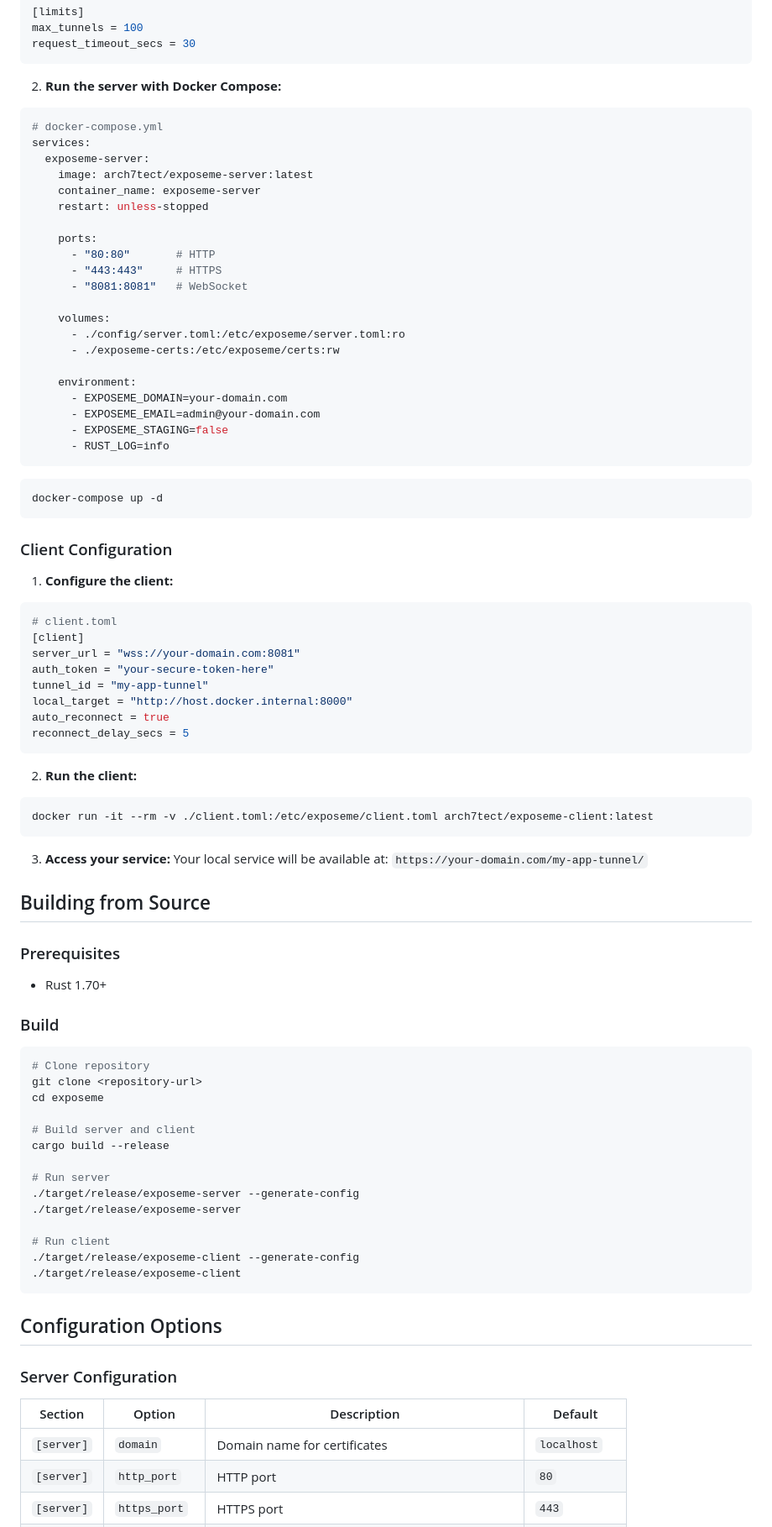
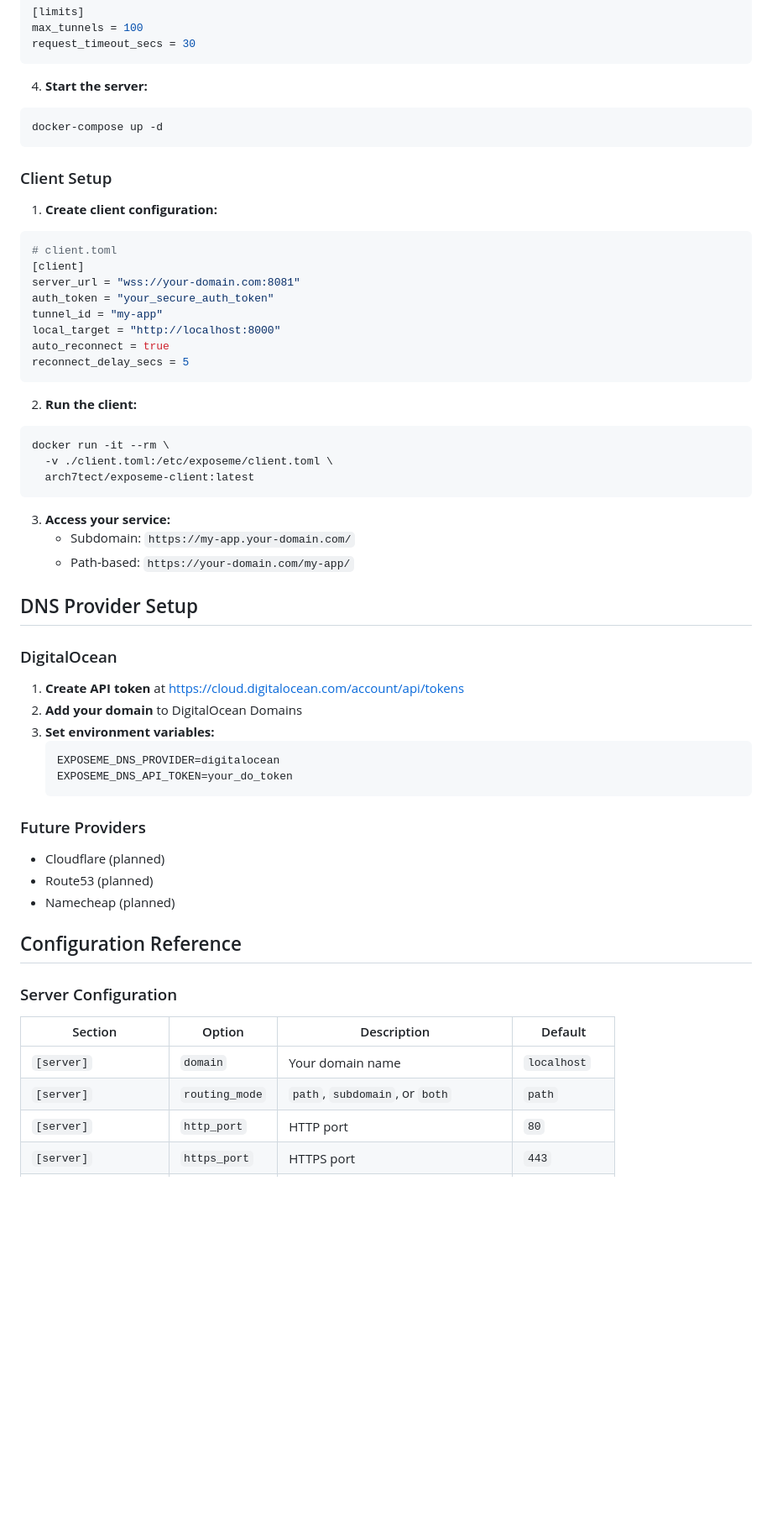
Before and after one commit to arch7tect/exposeme, a Markdown page: readme.md, the part around the change printed below. Shown: that part at 84% size. Drawn GitHub-style; blank space fills up the shorter version.

Commit message:
new readme

````diff
--- a/readme.md
+++ b/readme.md
@@ -54,47 +157,23 @@ max_tunnels = 100
 request_timeout_secs = 30
 ```
 
-2. **Run the server with Docker Compose:**
-
-```yaml
-# docker-compose.yml
-services:
-  exposeme-server:
-    image: arch7tect/exposeme-server:latest
-    container_name: exposeme-server
-    restart: unless-stopped
-
-    ports:
-      - "80:80"       # HTTP
-      - "443:443"     # HTTPS
-      - "8081:8081"   # WebSocket
-
-    volumes:
-      - ./config/server.toml:/etc/exposeme/server.toml:ro
-      - ./exposeme-certs:/etc/exposeme/certs:rw
-
-    environment:
-      - EXPOSEME_DOMAIN=your-domain.com
-      - EXPOSEME_EMAIL=admin@your-domain.com
-      - EXPOSEME_STAGING=false
-      - RUST_LOG=info
-```
+4. **Start the server:**
 
 ```bash
 docker-compose up -d
 ```
 
-### Client Configuration
+### Client Setup
 
-1. **Configure the client:**
+1. **Create client configuration:**
 
 ```toml
 # client.toml
 [client]
 server_url = "wss://your-domain.com:8081"
-auth_token = "your-secure-token-here"
-tunnel_id = "my-app-tunnel"
-local_target = "http://host.docker.internal:8000"
+auth_token = "your_secure_auth_token"
+tunnel_id = "my-app"
+local_target = "http://localhost:8000"
 auto_reconnect = true
 reconnect_delay_secs = 5
 ```
@@ -102,42 +181,40 @@ reconnect_delay_secs = 5
 2. **Run the client:**
 
 ```bash
-docker run -it --rm -v ./client.toml:/etc/exposeme/client.toml arch7tect/exposeme-client:latest
+docker run -it --rm \
+  -v ./client.toml:/etc/exposeme/client.toml \
+  arch7tect/exposeme-client:latest
 ```
 
 3. **Access your service:**
-   Your local service will be available at: `https://your-domain.com/my-app-tunnel/`
+   - Subdomain: `https://my-app.your-domain.com/`
+   - Path-based: `https://your-domain.com/my-app/`
 
-## Building from Source
+## DNS Provider Setup
 
-### Prerequisites
-- Rust 1.70+
+### DigitalOcean
 
-### Build
-```bash
-# Clone repository
-git clone <repository-url>
-cd exposeme
+1. **Create API token** at https://cloud.digitalocean.com/account/api/tokens
+2. **Add your domain** to DigitalOcean Domains
+3. **Set environment variables:**
+   ```bash
+   EXPOSEME_DNS_PROVIDER=digitalocean
+   EXPOSEME_DNS_API_TOKEN=your_do_token
+   ```
 
-# Build server and client
-cargo build --release
+### Future Providers
+- Cloudflare (planned)
+- Route53 (planned)
+- Namecheap (planned)
 
-# Run server
-./target/release/exposeme-server --generate-config
-./target/release/exposeme-server
-
-# Run client
-./target/release/exposeme-client --generate-config
-./target/release/exposeme-client
-```
-
-## Configuration Options
+## Configuration Reference
 
 ### Server Configuration
 
 | Section | Option | Description | Default |
 |---------|--------|-------------|---------|
-| `[server]` | `domain` | Domain name for certificates | `localhost` |
+| `[server]` | `domain` | Your domain name | `localhost` |
+| `[server]` | `routing_mode` | `path`, `subdomain`, or `both` | `path` |
 | `[server]` | `http_port` | HTTP port | `80` |
 | `[server]` | `https_port` | HTTPS port | `443` |
 | `[server]` | `ws_port` | WebSocket port | `8081` |
````
Also changed, not shown: other parts of readme.md (+239 -16 lines).
